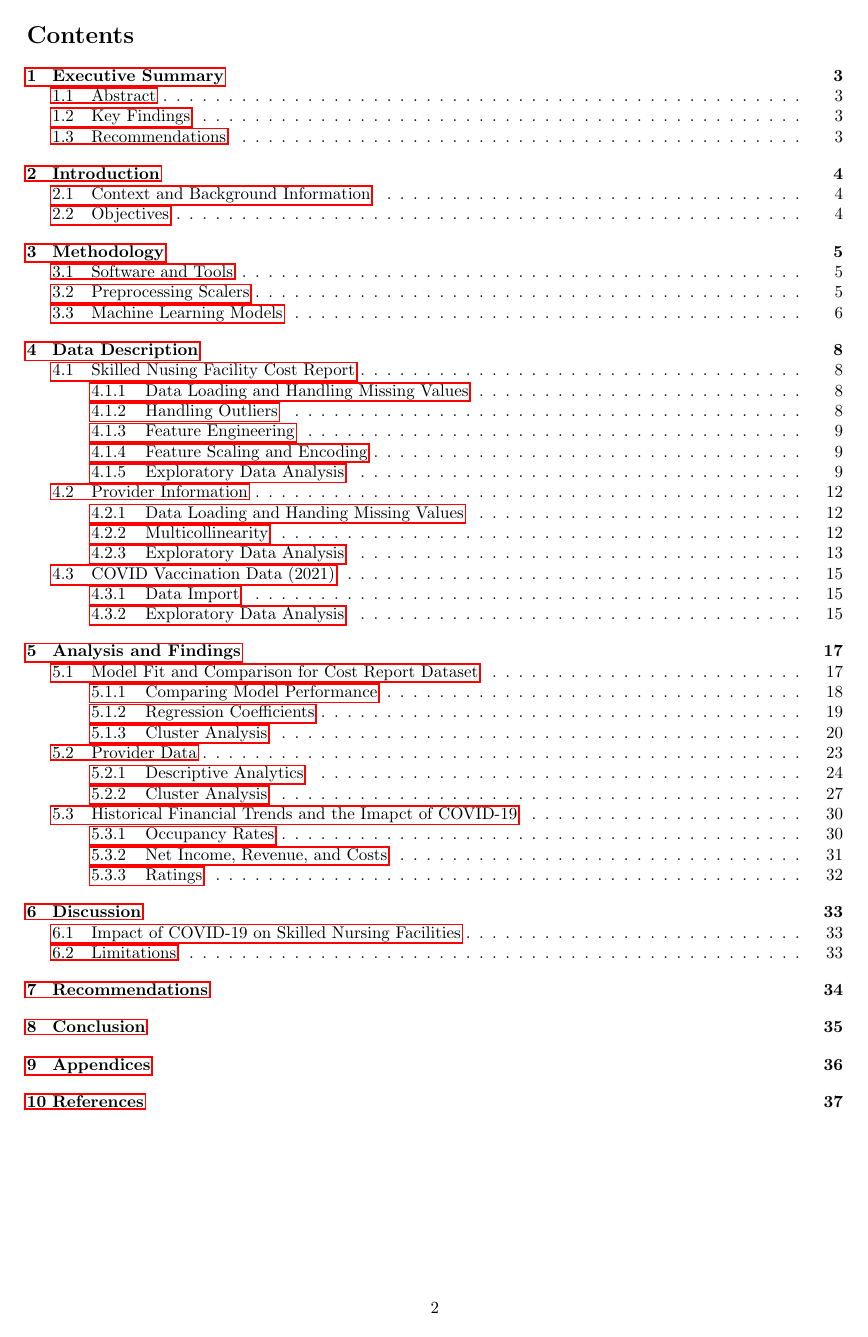
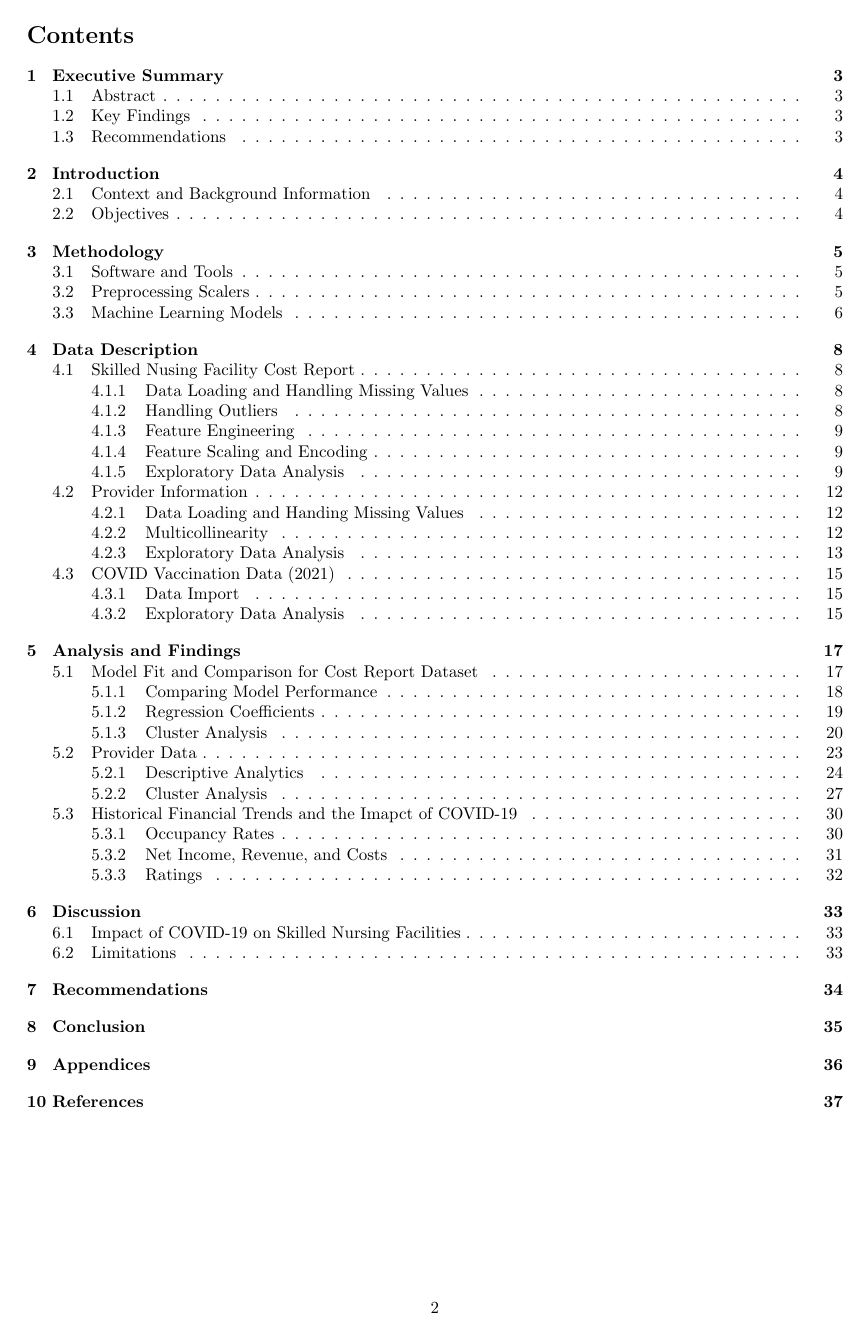
Before and after one commit to Musiik-fn/620-Project-Codebase, a LaTeX document (Codebase/Report/Final Report/620_Project_Report.tex): page 2 of 37. Compiled offline with pdfLaTeX.

Commit message:
hyperlinking borders removed.

```diff
--- a/Codebase/Report/Final Report/620_Project_Report.tex
+++ b/Codebase/Report/Final Report/620_Project_Report.tex
@@ -27,9 +27,12 @@
 \usepackage{listings}
 \usepackage{xcolor}
 %%%%%%%%%%%%%%%%%%%%%%%%%%%%%%%%%%%%%%%%%%%%%%%%%%%%%%%%%%%%%%%%%%%%%%%%%%%%%%%
-
 % Other Settings
 
+\hypersetup{
+  colorlinks=false,
+  pdfborder={0 0 0},
+}
 %%%%%%%%%%%%%%%%%%%%%%%%%% Page Setting %%%%%%%%%%%%%%%%%%%%%%%%%%%%%%%%%%%%%%%
 \geometry{a4paper}
 
```
Also changed, not shown: 2 other files.
